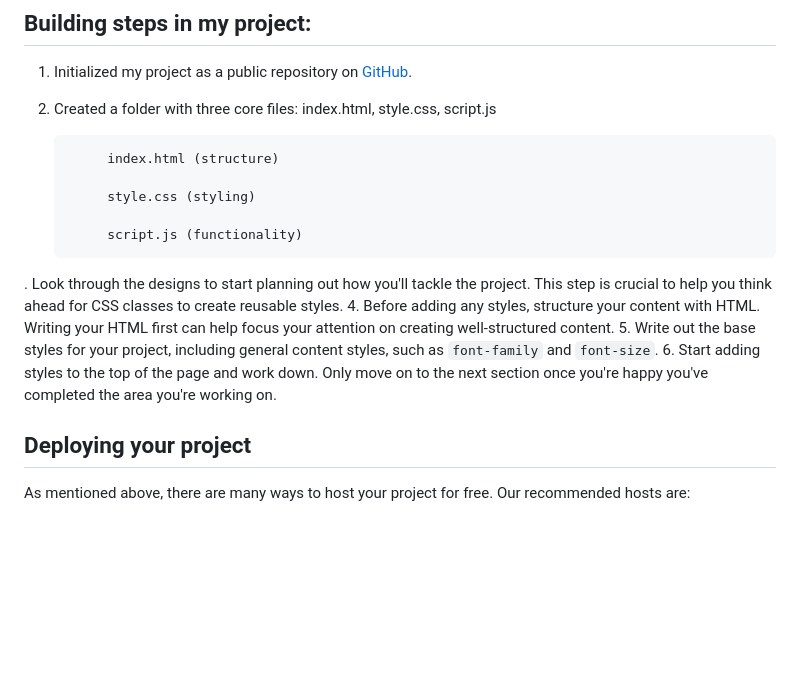
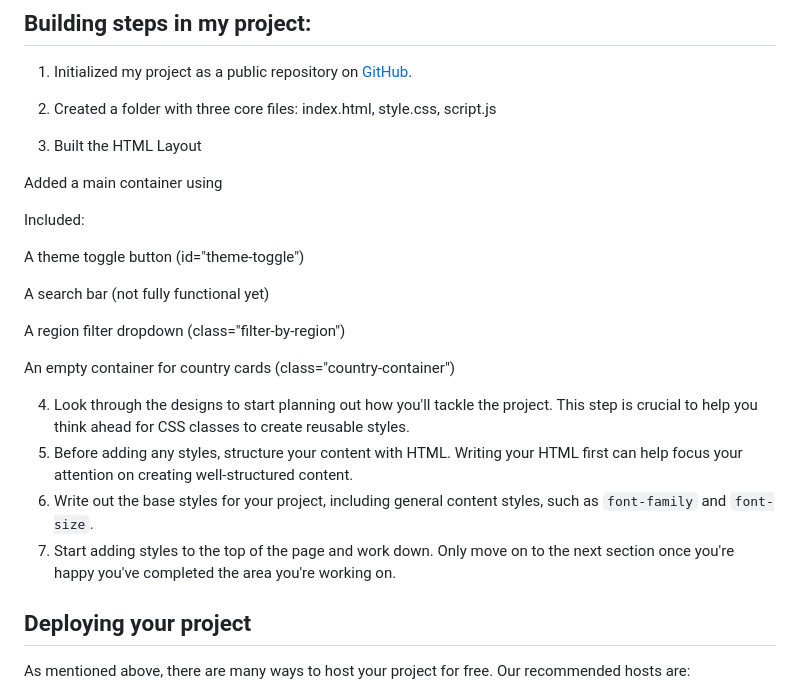
Before and after one commit to Sneha013084/PROJECT-1-Rest-countries-API, a Markdown page: rest-countries-api-with-color-theme-switcher-master/README.md, the part around the change. Drawn GitHub-style; blank space fills up the shorter version.

```diff
--- a/rest-countries-api-with-color-theme-switcher-master/README.md
+++ b/rest-countries-api-with-color-theme-switcher-master/README.md
@@ -51,19 +51,27 @@ Live Site URL: Live Demo
 
 1. Initialized my project as a public repository on [GitHub](https://github.com/Sneha013084/PROJECT-1-Rest-countries-API).
 
-2.  Created a folder with three core files: index.html, style.css, script.js
+2. Created a folder with three core files: index.html, style.css, script.js
 
-             index.html (structure)
+3. Built the HTML Layout
 
-             style.css (styling)
+Added a main container using <div class="main-container">
 
-             script.js (functionality)
+Included:
+
+A theme toggle button (id="theme-toggle")
+
+A search bar (not fully functional yet)
+
+A region filter dropdown (class="filter-by-region")
+
+An empty container for country cards (class="country-container")
 
 
-. Look through the designs to start planning out how you'll tackle the project. This step is crucial to help you think ahead for CSS classes to create reusable styles.
-4. Before adding any styles, structure your content with HTML. Writing your HTML first can help focus your attention on creating well-structured content.
-5. Write out the base styles for your project, including general content styles, such as `font-family` and `font-size`.
-6. Start adding styles to the top of the page and work down. Only move on to the next section once you're happy you've completed the area you're working on.
+4.  Look through the designs to start planning out how you'll tackle the project. This step is crucial to help you think ahead for CSS classes to create reusable styles.
+5. Before adding any styles, structure your content with HTML. Writing your HTML first can help focus your attention on creating well-structured content.
+6. Write out the base styles for your project, including general content styles, such as `font-family` and `font-size`.
+7. Start adding styles to the top of the page and work down. Only move on to the next section once you're happy you've completed the area you're working on.
 
 ## Deploying your project
 
```
